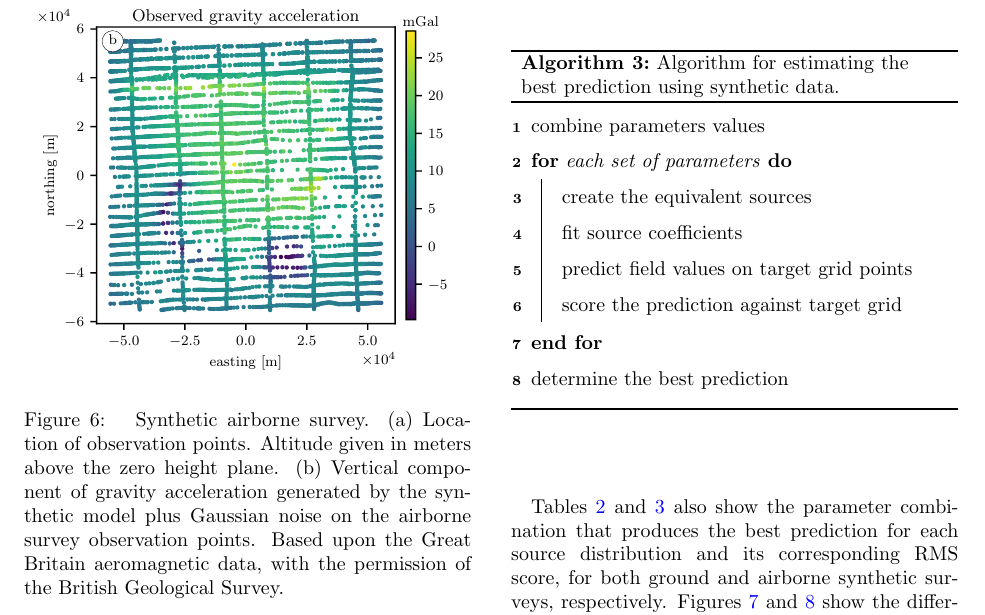
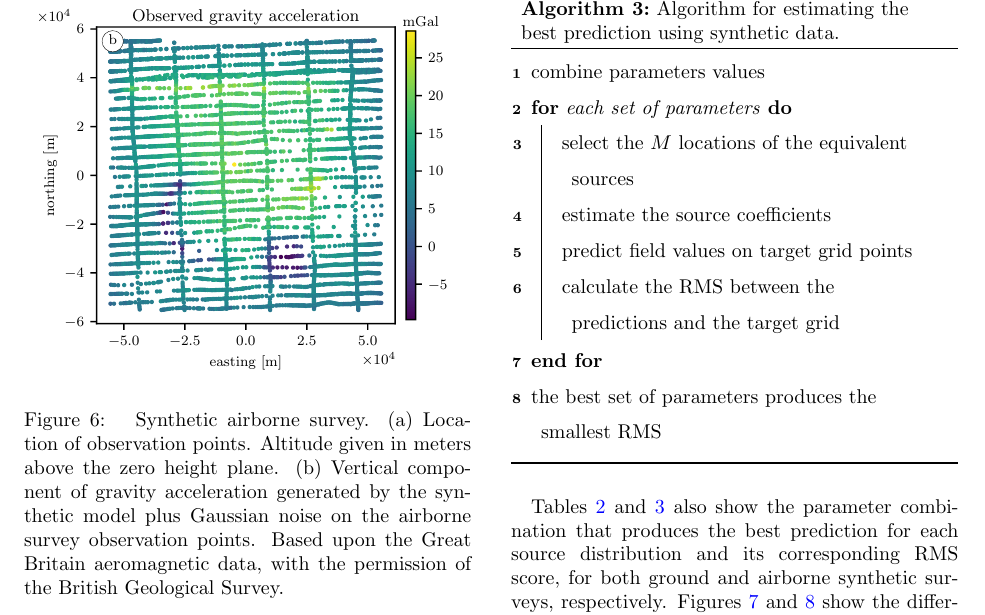
Before and after one commit to compgeolab/eql-gradient-boosted, a LaTeX paper (manuscript/manuscript.tex): part of page 11 of 19, cut so that both start at the same text. Compiled offline with pdfLaTeX; a missing bibliography style is replaced by a similar one.

Commit message:
Apply suggestions from code review
Co-authored-by: Leonardo Uieda <leouieda@gmail.com>

```diff
--- a/manuscript/manuscript.tex
+++ b/manuscript/manuscript.tex
@@ -1006,20 +1006,20 @@ representation of it.
 
   \For{each set of parameters}{
 
-    create the equivalent sources
-    \;
-
-    fit source coefficients
+    select the $M$ locations of the equivalent sources
+    \;
+
+    estimate the source coefficients
     \;
 
     predict field values on target grid points
     \;
 
-    score the prediction against target grid
+    calculate the RMS between the predictions and the target grid
     \;
   }
 
-  determine the best prediction
+  the best set of parameters produces the smallest RMS
   \;
 
   \BlankLine
```
